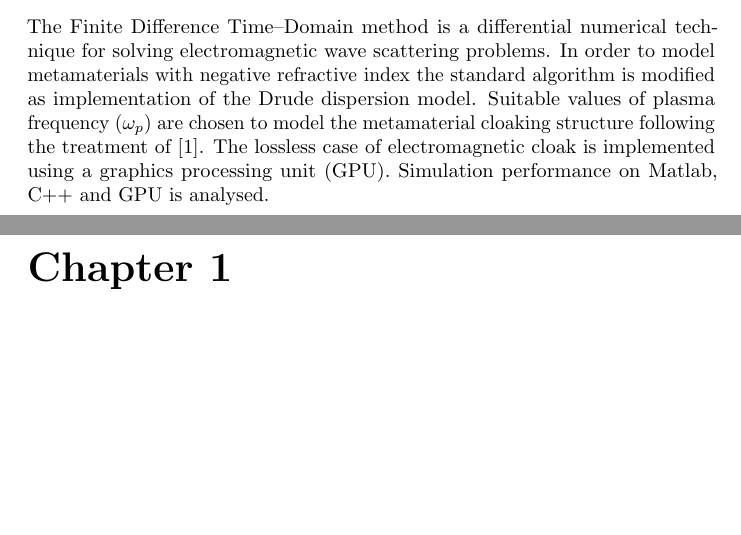
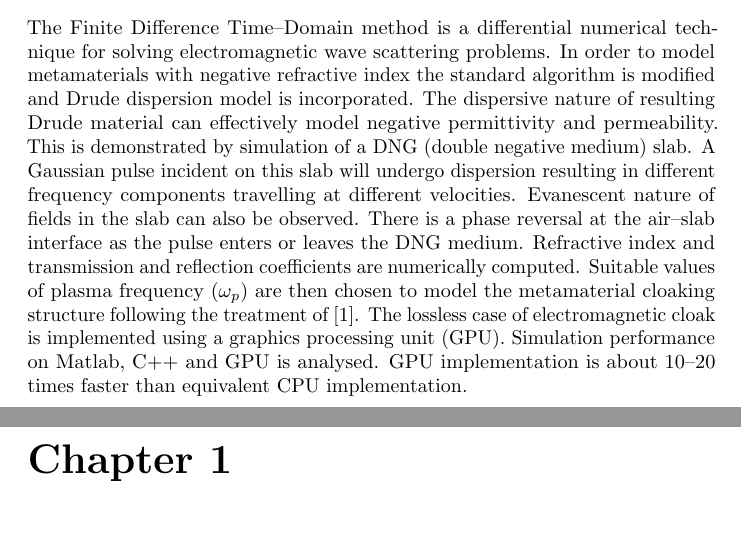
Before and after one commit to inf-eth/ms-thesis-xetb, a LaTeX thesis (Thesis/FDTD _Modelling _of_Metamaterials/FDTD_Modelling_of_Metamaterials.tex): two parts of pages 8 and 9 of 138, joined at a grey line, cut so that both start at the same text, the shorter picture padded with empty space. Compiled offline with pdfLaTeX.

Commit message:
FDTD Modelling of Metamaterials: - Changes to abstract.

```diff
--- a/Thesis/FDTD _Modelling _of_Metamaterials/FDTD_Modelling_of_Metamaterials.tex
+++ b/Thesis/FDTD _Modelling _of_Metamaterials/FDTD_Modelling_of_Metamaterials.tex
@@ -70,7 +70,7 @@ Attique Dawood\\[0.2in]
 \begin{abstract}
 \setcounter{page}{6}
 \thispagestyle{plain}
-The Finite Difference Time--Domain\index{FDTD} method is a differential numerical technique for solving electromagnetic wave scattering problems. In order to model metamaterials\index{metamaterial} with negative refractive index the standard algorithm is modified as implementation of the Drude\index{dispersive model!Drude} dispersion model. Suitable values of plasma frequency ($\omega_p$) are chosen to model the metamaterial cloaking\index{cloak} structure following the treatment of~\cite{Radial-Zhao}. The lossless case of electromagnetic cloak is implemented using a graphics processing unit\index{GPU} (GPU). Simulation performance on Matlab\index{Matlab}, C++\index{C++} and GPU\index{GPU} is analysed.
+The Finite Difference Time--Domain\index{FDTD} method is a differential numerical technique for solving electromagnetic wave scattering problems. In order to model metamaterials\index{metamaterial} with negative refractive index the standard algorithm is modified and Drude\index{dispersive model!Drude} dispersion model is incorporated. The dispersive nature of resulting Drude material can effectively model negative permittivity and permeability. This is demonstrated by simulation of a DNG (double negative medium) slab. A Gaussian pulse incident on this slab will undergo dispersion resulting in different frequency components travelling at different velocities. Evanescent nature of fields in the slab can also be observed. There is a phase reversal at the air--slab interface as the pulse enters or leaves the DNG medium. Refractive index and transmission and reflection coefficients are numerically computed. Suitable values of plasma frequency ($\omega_p$) are then chosen to model the metamaterial cloaking\index{cloak} structure following the treatment of~\cite{Radial-Zhao}. The lossless case of electromagnetic cloak is implemented using a graphics processing unit\index{GPU} (GPU). Simulation performance on Matlab\index{Matlab}, C++\index{C++} and GPU\index{GPU} is analysed. GPU implementation is about 10--20 times faster than equivalent CPU implementation.
 \end{abstract}
 
 \pagenumbering{arabic}
```
